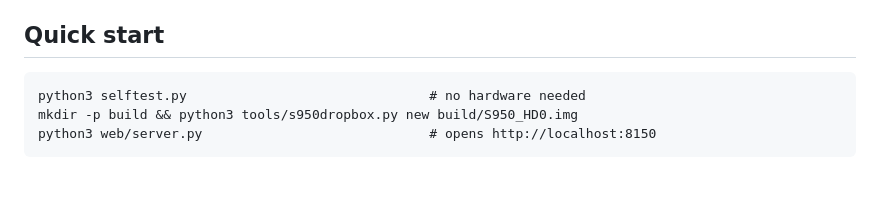
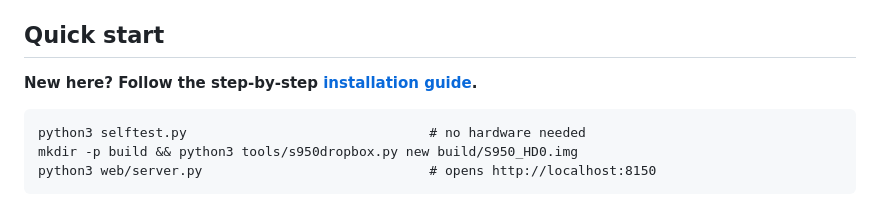
Before and after one commit to bjornlustic/s950-web-editor, a Markdown page: README.md, the part around the change. Rendered like a GitHub page; blank space fills up the shorter version.

Commit message:
Add docs/INSTALL.md, a step-by-step install guide for S950 owners, linked from the README

```diff
--- a/README.md
+++ b/README.md
@@ -19,6 +19,8 @@ starting point for writing your own software that controls the sampler.
   macOS tools and `pyserial`.
 
 ## Quick start
+
+**New here? Follow the step-by-step [installation guide](docs/INSTALL.md).**
 
     python3 selftest.py                               # no hardware needed
     mkdir -p build && python3 tools/s950dropbox.py new build/S950_HD0.img
```
Also changed, not shown: docs/INSTALL.md (added, +250 -0 lines).
